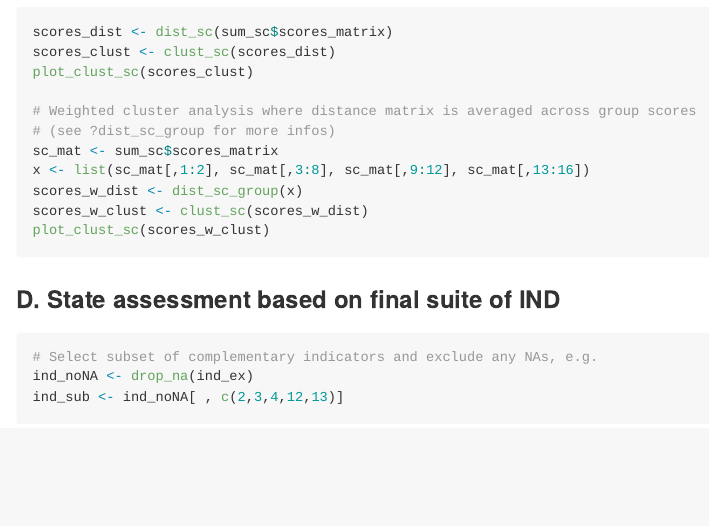
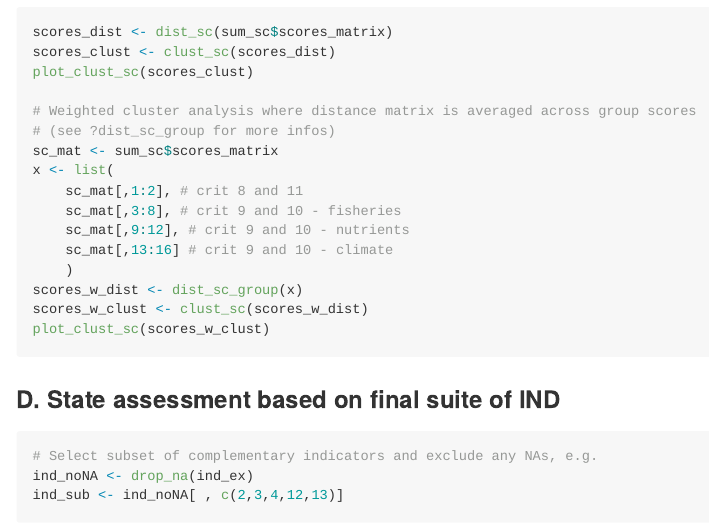
Before and after one commit to saskiaotto/INDperform, an R Markdown document (index.Rmd): the page in a window 1100 px wide, from 6210 px down. The pictures show the output file index.md that the author committed with the source, drawn offline in the style of GitHub; badge pictures from the web are left out.

Commit message:
added info to some code

```diff
--- a/index.Rmd
+++ b/index.Rmd
@@ -291,7 +291,12 @@ plot_clust_sc(scores_clust)
 # Weighted cluster analysis where distance matrix is averaged across group scores
 # (see ?dist_sc_group for more infos)
 sc_mat <- sum_sc$scores_matrix
-x <- list(sc_mat[,1:2], sc_mat[,3:8], sc_mat[,9:12], sc_mat[,13:16])
+x <- list(
+	sc_mat[,1:2], # crit 8 and 11
+	sc_mat[,3:8], # crit 9 and 10 - fisheries
+	sc_mat[,9:12], # crit 9 and 10 - nutrients
+	sc_mat[,13:16] # crit 9 and 10 - climate
+	)
 scores_w_dist <- dist_sc_group(x)
 scores_w_clust <- clust_sc(scores_w_dist)
 plot_clust_sc(scores_w_clust)
```
Also changed, not shown: index.md, 1 other file.
